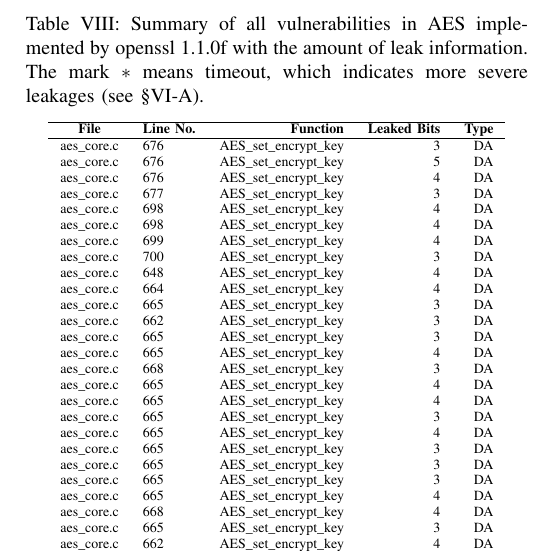
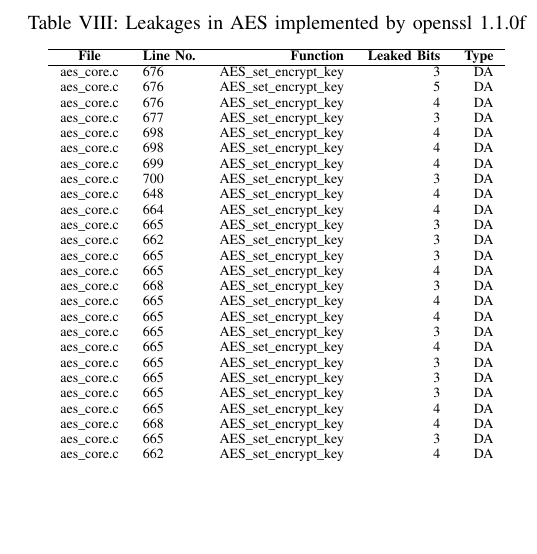
Before and after one commit to qinkunbao/QIF, a LaTeX paper (papers/SP2020_June_1/main.tex, which reads papers/SP2020_June_1/figures/form/latex/AES-openssl-1-1-0f.tex, papers/SP2020_June_1/figures/form/latex/AES-openssl-1-1-1.tex): part of one column of page 17 of 18, cut so that both start at the same text, the shorter picture padded with empty space. Compiled offline with pdfLaTeX; a missing font is replaced by an installed copy or a similar font; a LaTeX package or settings file that is missing is left out.

Commit message:
space fix.

```diff
--- a/papers/SP2020_June_1/figures/form/latex/AES-openssl-1-1-0f.tex
+++ b/papers/SP2020_June_1/figures/form/latex/AES-openssl-1-1-0f.tex
@@ -1,6 +1,8 @@
 \begin{table}%[h]
 \centering\tiny\scriptsize
-\caption{Summary of all vulnerabilities in AES implemented by openssl 1.1.0f with the amount of leak information. The mark $*$ means timeout, which indicates more severe leakages (see \S\ref{loc:timeout}).}\label{tab:AESopenssl}
+\renewcommand{\baselinestretch}{0.96}\selectfont
+\caption{Leakages in AES implemented by openssl 1.1.0f}\label{tab:AESopenssl}
+%\caption{Summary of all vulnerabilities in AES implemented by openssl 1.1.0f with the amount of leak information. The mark $*$ means timeout, which indicates more severe leakages (see \S\ref{loc:timeout}).}\label{tab:AESopenssl}
 %\resizebox{\columnwidth}{!}{
 \begin{tabular}{clrrr}
 \hline
--- a/papers/SP2020_June_1/figures/form/latex/AES-openssl-1-1-1.tex
+++ b/papers/SP2020_June_1/figures/form/latex/AES-openssl-1-1-1.tex
@@ -1,6 +1,8 @@
 \begin{table}%[h]
 \centering\tiny\scriptsize
-\caption{Summary of all vulnerabilities in AES implemented by openssl 1.1.1 with the amount of leak information. The mark $*$ means timeout, which indicates more severe leakages (see \S\ref{loc:timeout}).}\label{tab:AESopenssl}
+\renewcommand{\baselinestretch}{0.96}\selectfont
+\caption{Leakages in AES implemented by openssl 1.1.1}\label{tab:AESopenssl}
+%\caption{Summary of all vulnerabilities in AES implemented by openssl 1.1.1 with the amount of leak information. The mark $*$ means timeout, which indicates more severe leakages (see \S\ref{loc:timeout}).}\label{tab:AESopenssl}
 %\resizebox{\columnwidth}{!}{
 \begin{tabular}{clrrr}
 \hline
```
Also changed, not shown: papers/SP2020_June_1/figures/form/latex/AES-openssl-1-1-0f.tex (1 more changed lines), papers/SP2020_June_1/figures/form/latex/AES-openssl-1-1-1.tex (1 more changed lines).
